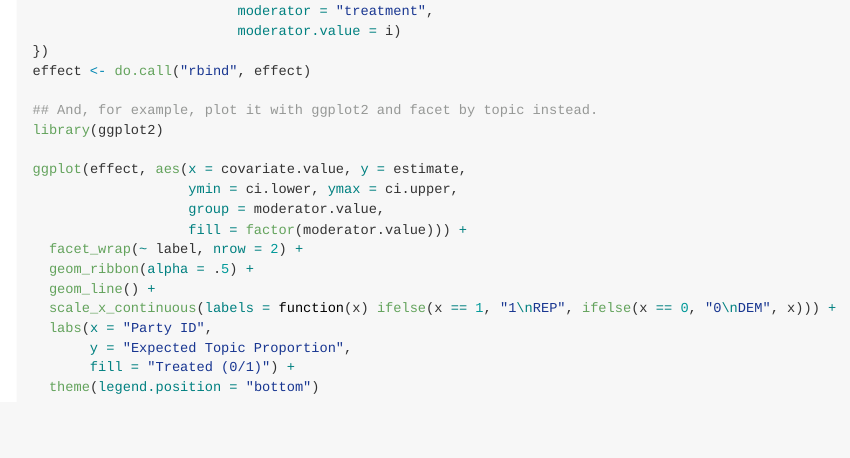
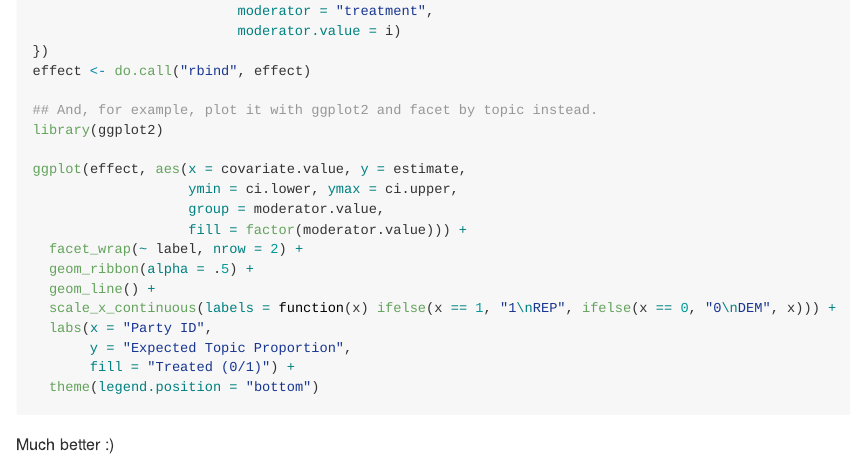
Before and after one commit to mikajoh/tidystm, an R Markdown document (README.Rmd): the page in a window 1100 px wide, from 1580 px down. Rendered offline with R 4.5, knitr and Pandoc, with nearby package versions; the code chunks are not run, so their results and figures are left out; badge pictures from the web are left out.

Commit message:
Added smiley to readme, important

````diff
--- a/README.Rmd
+++ b/README.Rmd
@@ -116,3 +116,5 @@ ggplot(effect, aes(x = covariate.value, y = estimate,
 
 
 ```
+
+Much better :)
````
Also changed, not shown: README-unnamed-chunk-5-1.png, README-unnamed-chunk-6-1.png, README.md.
